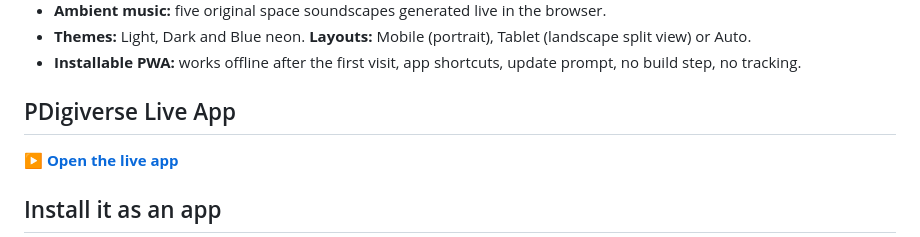
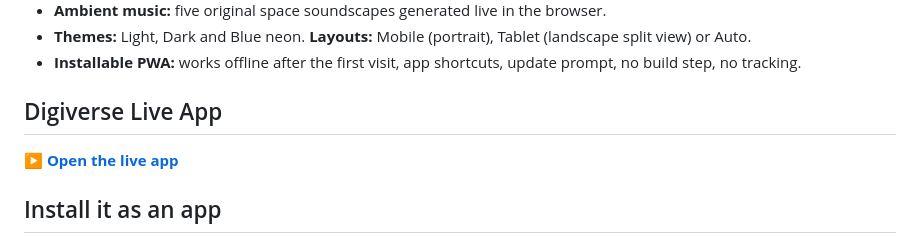
Before and after one commit to soorajacontec/digiverse, a Markdown page: README.md, the part around the change. Rendered like a GitHub page.

Commit message:
Update PDigiverse to Digiverse in README

```diff
--- a/README.md
+++ b/README.md
@@ -23,7 +23,7 @@
 - **Themes:** Light, Dark and Blue neon. **Layouts:** Mobile (portrait), Tablet (landscape split view) or Auto.
 - **Installable PWA:** works offline after the first visit, app shortcuts, update prompt, no build step, no tracking.
 
-## PDigiverse Live App
+## Digiverse Live App
 
 **[▶ Open the live app](https://soorajacontec.github.io/digiverse/)**
 
```
